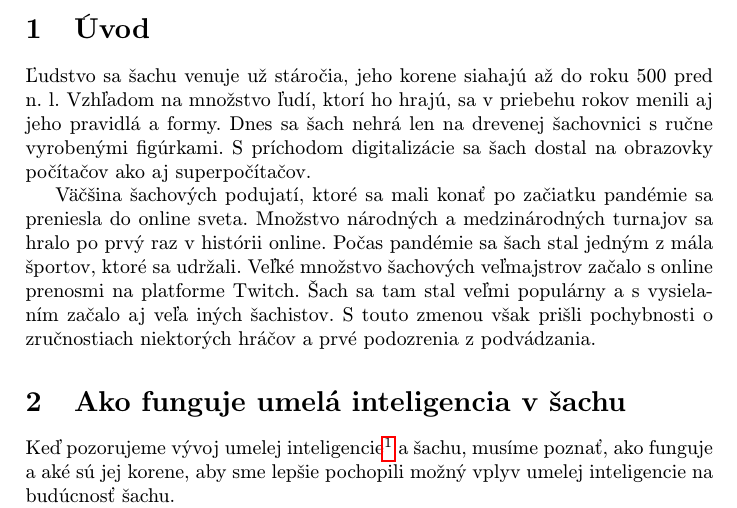
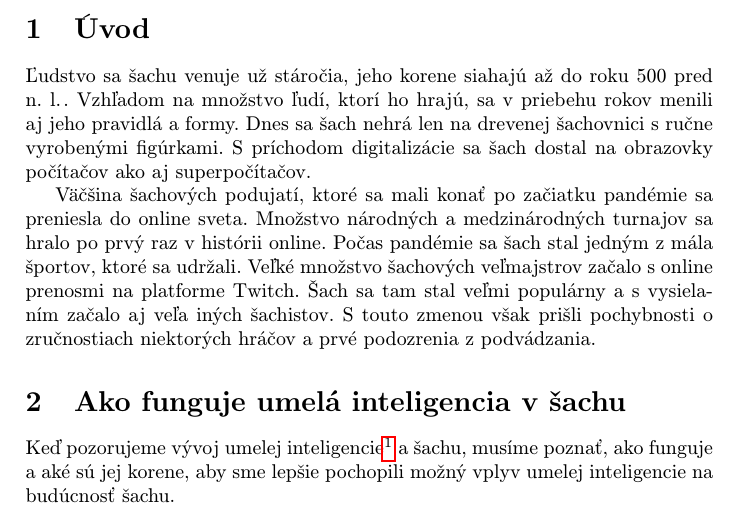
Before and after one commit to MeheheCedy22/MIP, a LaTeX paper (clanok.tex): part of page 2 of 6, cut so that both start at the same text. Compiled offline with pdfLaTeX.

Commit message:
opravene chyby + nieco pridane

```diff
--- a/clanok.tex
+++ b/clanok.tex
@@ -47,7 +47,7 @@
 
 \section{Úvod}
 
-Ľudstvo sa šachu venuje už stáročia, jeho korene siahajú až do roku 500 pred n. l. Vzhľadom na množstvo ľudí, ktorí ho hrajú, sa v priebehu rokov menili aj jeho pravidlá a formy. Dnes sa šach nehrá len na drevenej šachovnici s ručne vyrobenými figúrkami. S príchodom digitalizácie sa šach dostal na  obrazovky počítačov ako aj superpočítačov.
+Ľudstvo sa šachu venuje už stáročia, jeho korene siahajú až do roku 500 pred n. l.. Vzhľadom na množstvo ľudí, ktorí ho hrajú, sa v priebehu rokov menili aj jeho pravidlá a formy. Dnes sa šach nehrá len na drevenej šachovnici s ručne vyrobenými figúrkami. S príchodom digitalizácie sa šach dostal na  obrazovky počítačov ako aj superpočítačov.
 
 Väčšina šachových podujatí, ktoré sa mali konať po začiatku pandémie sa preniesla do online sveta. Množstvo národných a medzinárodných turnajov sa hralo po prvý raz v histórii online. Počas pandémie sa šach stal jedným z mála športov, ktoré sa udržali. Veľké množstvo šachových veľmajstrov začalo s online prenosmi na platforme Twitch. Šach sa tam stal veľmi populárny a s vysielaním začalo aj veľa iných šachistov. S touto zmenou však  prišli pochybnosti o zručnostiach niektorých hráčov a prvé podozrenia z podvádzania.
 
```
Also changed, not shown: clanok.pdf.
